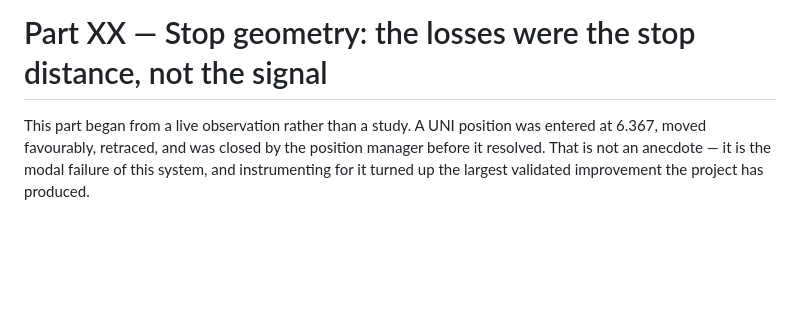
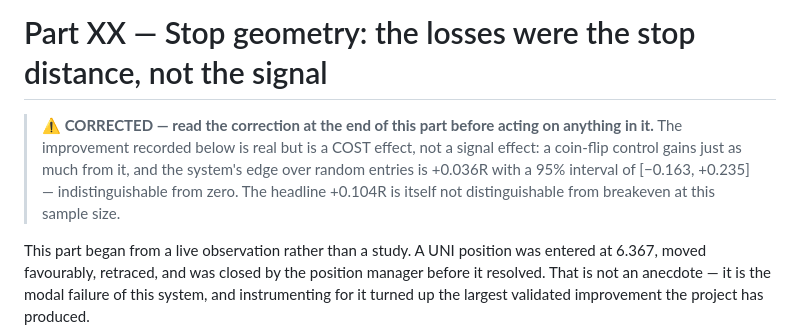
Before and after one commit to imashsachintha2015-hub/Bybit-dashbored, a Markdown page: research/README.md, the part around one of its changes. GitHub-like rendering; blank space fills up the shorter version.

```diff
--- a/research/README.md
+++ b/research/README.md
@@ -2533,6 +2533,13 @@ formula-design one.
 
 # Part XX — Stop geometry: the losses were the stop distance, not the signal
 
+> **⚠ CORRECTED — read the correction at the end of this part before acting on
+> anything in it.** The improvement recorded below is real but is a COST effect,
+> not a signal effect: a coin-flip control gains just as much from it, and the
+> system's edge over random entries is +0.036R with a 95% interval of
+> [−0.163, +0.235] — indistinguishable from zero. The headline +0.104R is itself
+> not distinguishable from breakeven at this sample size.
+
 This part began from a live observation rather than a study. A UNI position was
 entered at 6.367, moved favourably, retraced, and was closed by the position
 manager before it resolved. That is not an anecdote — it is the modal failure of
```
Also changed, not shown: other parts of research/README.md (+65 -0 lines).
